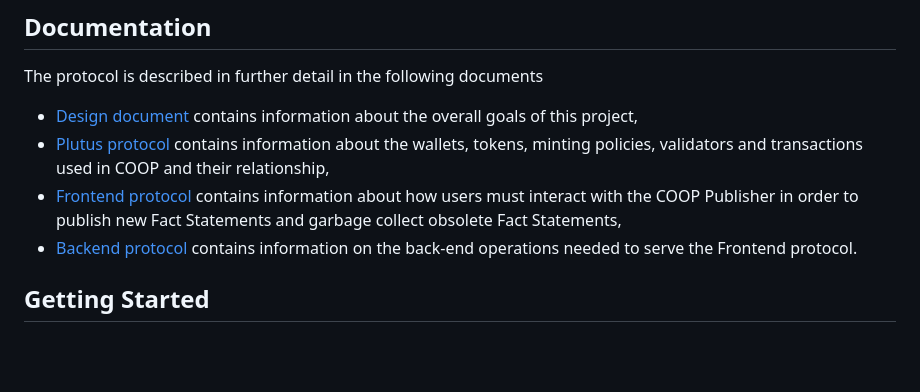
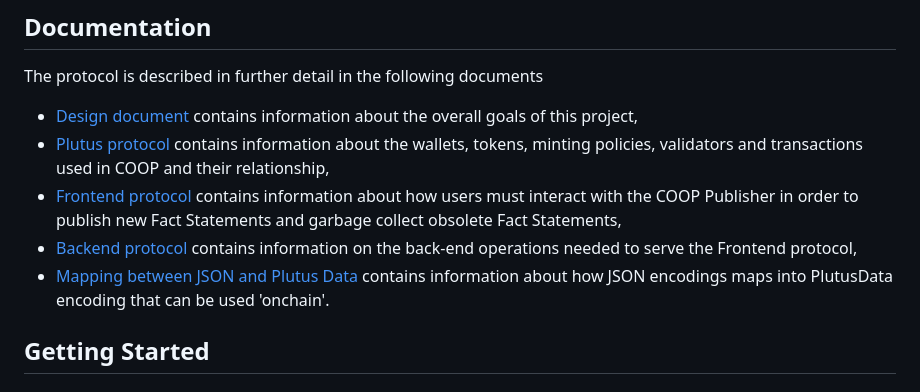
Before and after one commit to mlabs-haskell/cardano-open-oracle-protocol, a Markdown page: README.md, the part around the change. Drawn GitHub-style; blank space fills up the shorter version.

```diff
--- a/README.md
+++ b/README.md
@@ -51,7 +51,8 @@ The protocol is described in further detail in the following documents
 - [Design document](coop-docs/00-design.md) contains information about the overall goals of this project,
 - [Plutus protocol](coop-docs/02-plutus-protocol.md) contains information about the wallets, tokens, minting policies, validators and transactions used in COOP and their relationship,
 - [Frontend protocol](coop-docs/03-frontend-protocol.md) contains information about how users must interact with the COOP Publisher in order to publish new Fact Statements and garbage collect obsolete Fact Statements,
-- [Backend protocol](coop-docs/04-backend-protocol.md) contains information on the back-end operations needed to serve the Frontend protocol.
+- [Backend protocol](coop-docs/04-backend-protocol.md) contains information on the back-end operations needed to serve the Frontend protocol,
+- [Mapping between JSON and Plutus Data](coop-docs/05-json-plutus.md) contains information about how JSON encodings maps into PlutusData encoding that can be used 'onchain'.
 
 ## Getting Started
 
```
Also changed, not shown: coop-docs/05-json-plutus.md (line endings or trailing spaces).
